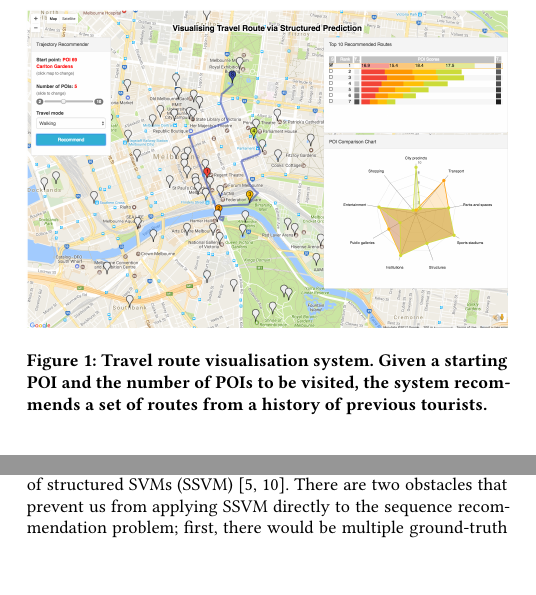
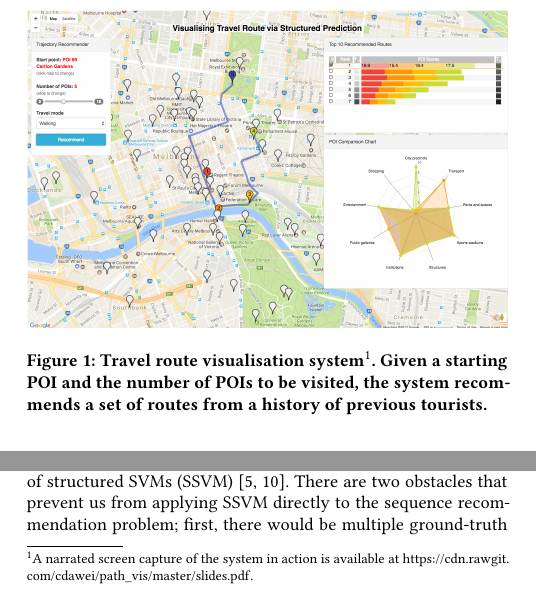
Before and after one commit to imanavaz/Path_Vis, a LaTeX paper (acmmm2017/recsys2017.tex): two parts of the columns of page 1 of 2, joined at a grey line, cut at the place of the change. Compiled offline with pdfLaTeX.

Commit message:
add link of slides for recsys (as required in call for demos)

```diff
--- a/acmmm2017/recsys2017.tex
+++ b/acmmm2017/recsys2017.tex
@@ -103,9 +103,11 @@ Effective trajectory visualisations can potentially benefit a large cohort of on
  \begin{figure}
  \centering
    \includegraphics[width=\linewidth]{figure/sample_map2.png}
-     \caption{Travel route visualisation system. Given a starting POI and the number of POIs to be visited, the system recommends a set of routes from a history of previous tourists.}
+     \caption{Travel route visualisation system\protect\footnotemark. Given a starting POI and the number of POIs to be visited, the system recommends a set of routes from a history of previous tourists.}
    \label{fig:overview}
  \end{figure}
+
+\footnotetext{A narrated screen capture of the system in action is available at \url{https://cdn.rawgit.com/cdawei/path_vis/master/slides.pdf}.}
 
 \input{structured_pred}
 \input{vis}
```
Also changed, not shown: slides.pdf (added).
